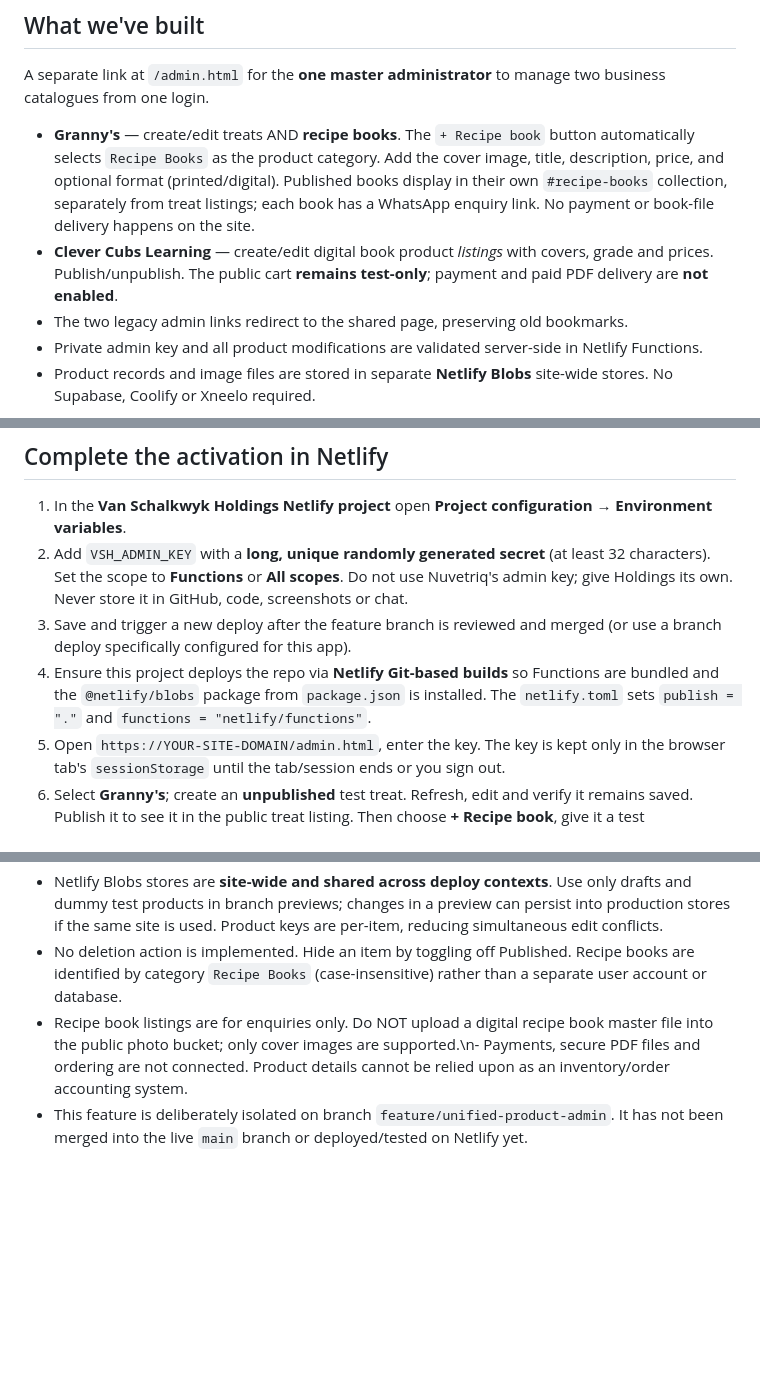
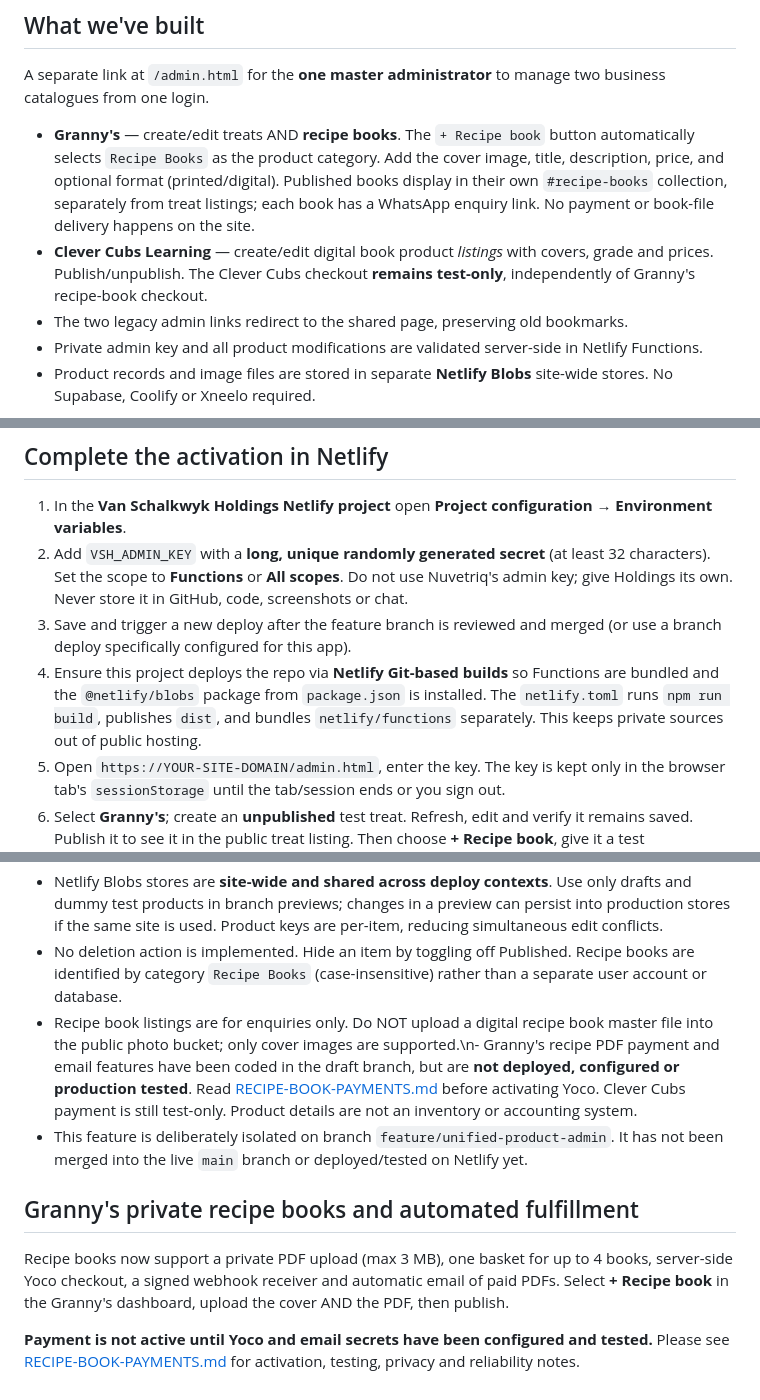
Before and after one commit to nuvetriq/van-schalkwyk-holdings, a Markdown page: ADMIN-SETUP.md, 3 parts joined by grey strips. Rendered like a GitHub page; blank space fills up the shorter version.

Commit message:
Document added Yoco/recipe PDF checkout and secure deployment build

```diff
--- a/ADMIN-SETUP.md
+++ b/ADMIN-SETUP.md
@@ -5,7 +5,7 @@
 A separate link at `/admin.html` for the **one master administrator** to manage two business catalogues from one login.
 
 - **Granny's** — create/edit treats AND **recipe books**. The `+ Recipe book` button automatically selects `Recipe Books` as the product category. Add the cover image, title, description, price, and optional format (printed/digital). Published books display in their own `#recipe-books` collection, separately from treat listings; each book has a WhatsApp enquiry link. No payment or book-file delivery happens on the site.
-- **Clever Cubs Learning** — create/edit digital book product *listings* with covers, grade and prices. Publish/unpublish. The public cart **remains test-only**; payment and paid PDF delivery are **not enabled**.
+- **Clever Cubs Learning** — create/edit digital book product *listings* with covers, grade and prices. Publish/unpublish. The Clever Cubs checkout **remains test-only**, independently of Granny's recipe-book checkout.
 - The two legacy admin links redirect to the shared page, preserving old bookmarks.
 - Private admin key and all product modifications are validated server-side in Netlify Functions.
 - Product records and image files are stored in separate **Netlify Blobs** site-wide stores. No Supabase, Coolify or Xneelo required.
@@ -15,7 +15,7 @@ A separate link at `/admin.html` for the **one master administrator** to manage
 1. In the **Van Schalkwyk Holdings Netlify project** open **Project configuration → Environment variables**.
 2. Add `VSH_ADMIN_KEY` with a **long, unique randomly generated secret** (at least 32 characters). Set the scope to **Functions** or **All scopes**. Do not use Nuvetriq's admin key; give Holdings its own. Never store it in GitHub, code, screenshots or chat.
 3. Save and trigger a new deploy after the feature branch is reviewed and merged (or use a branch deploy specifically configured for this app).
-4. Ensure this project deploys the repo via **Netlify Git-based builds** so Functions are bundled and the `@netlify/blobs` package from `package.json` is installed. The `netlify.toml` sets `publish = "."` and `functions = "netlify/functions"`.
+4. Ensure this project deploys the repo via **Netlify Git-based builds** so Functions are bundled and the `@netlify/blobs` package from `package.json` is installed. The `netlify.toml` runs `npm run build`, publishes `dist`, and bundles `netlify/functions` separately. This keeps private sources out of public hosting.
 5. Open `https://YOUR-SITE-DOMAIN/admin.html`, enter the key. The key is kept only in the browser tab's `sessionStorage` until the tab/session ends or you sign out.
 6. Select **Granny's**; create an **unpublished** test treat. Refresh, edit and verify it remains saved. Publish it to see it in the public treat listing. Then choose **+ Recipe book**, give it a test cover/title/price, save it as a draft, and finally publish. Confirm that it appears **only in Recipe Books** and not in the treats grid. Both product types must retain the correct business.
 7. Switch to **Clever Cubs** without signing in again. Create an unpublished book listing, verify isolation, then publish and check its catalogue. **Do not upload paid master PDFs** — only cover images are supported.
@@ -38,5 +38,11 @@ A separate link at `/admin.html` for the **one master administrator** to manage
 - Photos: JPG, PNG and WebP only, up to **3 MB**. They are public when their unguessable URL is known. Never upload private documents or customer information.
 - Netlify Blobs stores are **site-wide and shared across deploy contexts**. Use only drafts and dummy test products in branch previews; changes in a preview can persist into production stores if the same site is used. Product keys are per-item, reducing simultaneous edit conflicts.
 - No deletion action is implemented. Hide an item by toggling off Published. Recipe books are identified by category `Recipe Books` (case-insensitive) rather than a separate user account or database.
-- Recipe book listings are for enquiries only. Do NOT upload a digital recipe book master file into the public photo bucket; only cover images are supported.\n- Payments, secure PDF files and ordering are not connected. Product details cannot be relied upon as an inventory/order accounting system.
+- Recipe book listings are for enquiries only. Do NOT upload a digital recipe book master file into the public photo bucket; only cover images are supported.\n- Granny's recipe PDF payment and email features have been coded in the draft branch, but are **not deployed, configured or production tested**. Read [RECIPE-BOOK-PAYMENTS.md](RECIPE-BOOK-PAYMENTS.md) before activating Yoco. Clever Cubs payment is still test-only. Product details are not an inventory or accounting system.
 - This feature is deliberately isolated on branch `feature/unified-product-admin`. It has not been merged into the live `main` branch or deployed/tested on Netlify yet.
+
+## Granny's private recipe books and automated fulfillment
+
+Recipe books now support a private PDF upload (max 3 MB), one basket for up to 4 books, server-side Yoco checkout, a signed webhook receiver and automatic email of paid PDFs. Select **+ Recipe book** in the Granny's dashboard, upload the cover AND the PDF, then publish.
+
+**Payment is not active until Yoco and email secrets have been configured and tested.** Please see [RECIPE-BOOK-PAYMENTS.md](RECIPE-BOOK-PAYMENTS.md) for activation, testing, privacy and reliability notes.
```
